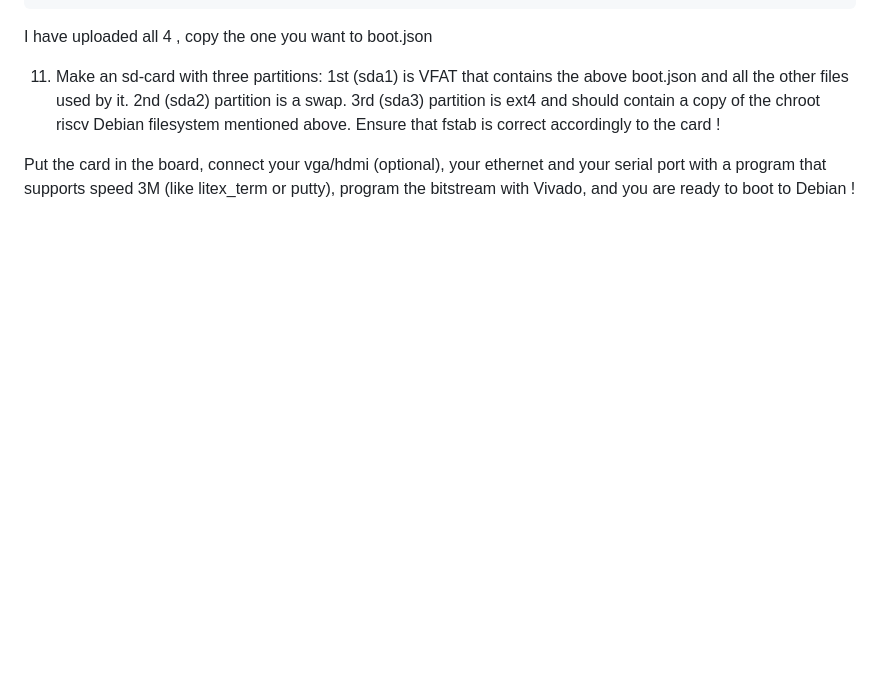
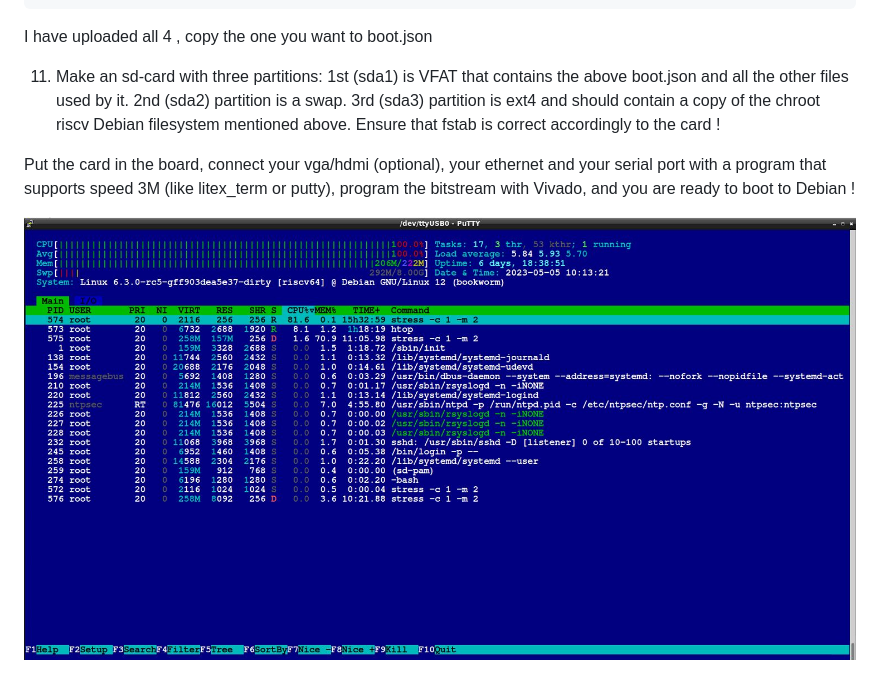
Before and after one commit to roryt12/RISCV64-Debian-Linux-on-FPGA-with-Litex, a Markdown page: README.md, the part around the change. GitHub-like rendering; blank space fills up the shorter version.

```diff
--- a/README.md
+++ b/README.md
@@ -235,3 +235,5 @@ I have uploaded all 4 , copy the one you want to boot.json
 Ensure that fstab is correct accordingly to the card !
 
 Put the card in the board, connect your vga/hdmi (optional), your ethernet and your serial port with a program that supports speed 3M (like litex_term or putty), program the bitstream with Vivado, and you are ready to boot to Debian !
+
+![](./Clipboard02.jpg)
```
